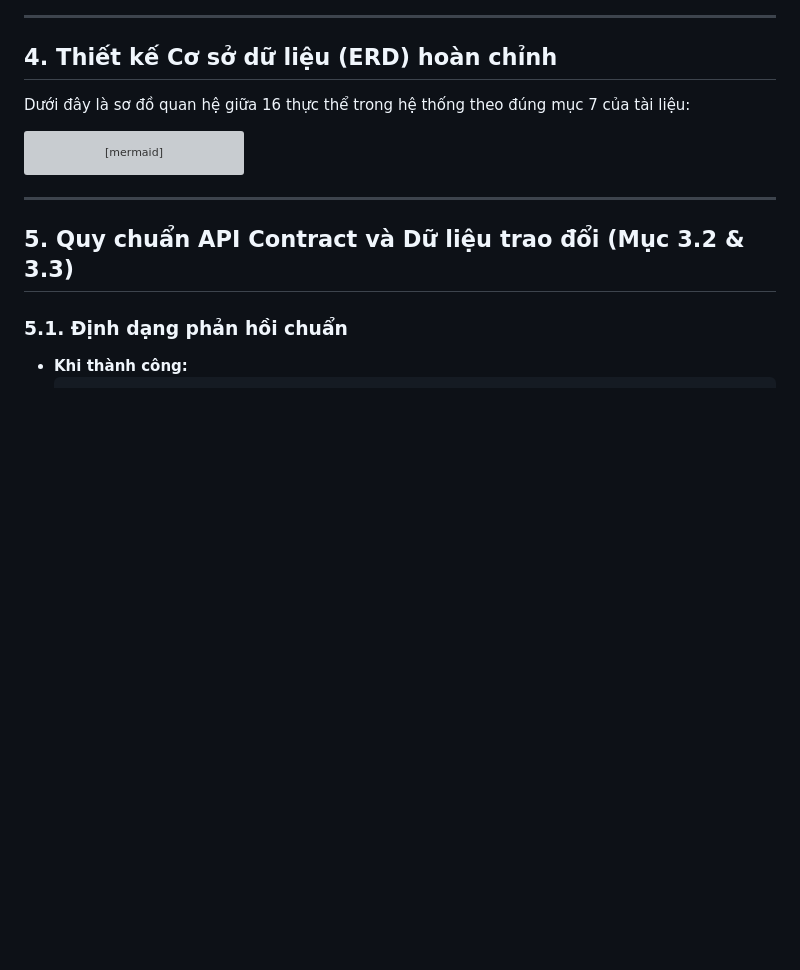
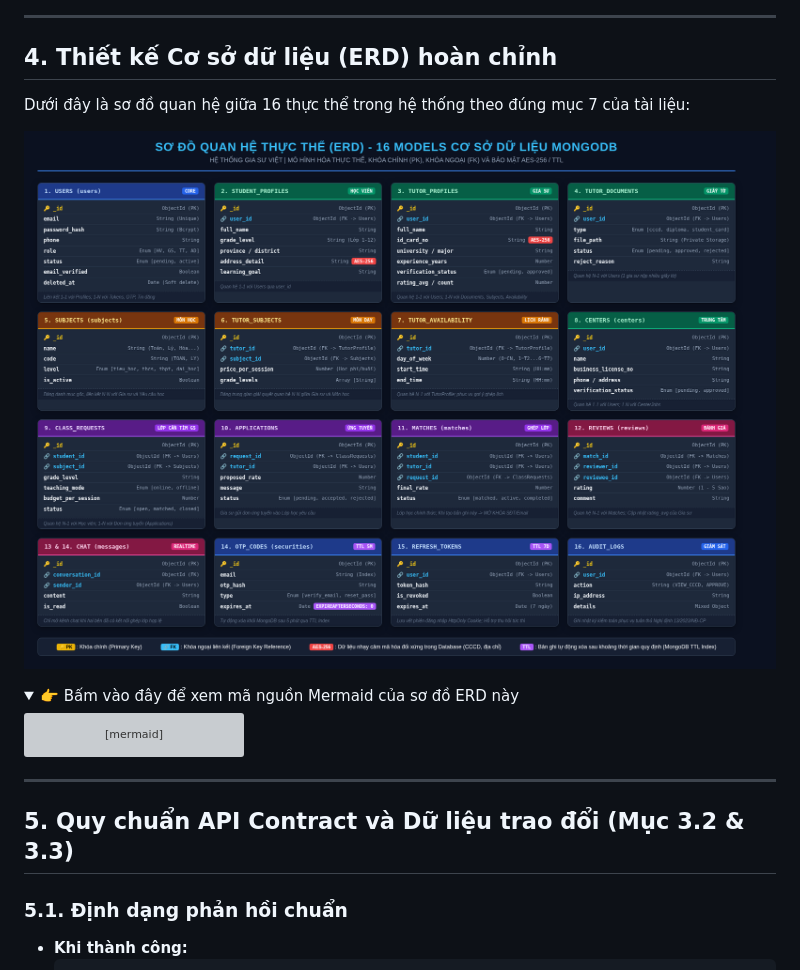
Before and after one commit to hoangtuvungcao/ket_noi_hv_gv, a Markdown page: SPRINT_1.md, the part around one of its changes. Rendered like a GitHub page; pictures changed too: docs/images/so-do-erd-csdl.png (added); folded sections open; blank space fills up the shorter version; grey boxes are pictures that could not be loaded.

Commit message:
docs: bo sung anh do hoa so do quan he thuc the ERD 16 models

````diff
--- a/SPRINT_1.md
+++ b/SPRINT_1.md
@@ -125,6 +125,11 @@ ket_noi_hv_gv/
 
 Dưới đây là sơ đồ quan hệ giữa 16 thực thể trong hệ thống theo đúng mục 7 của tài liệu:
 
+![Sơ đồ ERD Cơ sở dữ liệu Gia Sư Việt](docs/images/so-do-erd-csdl.png)
+
+<details>
+<summary>👉 Bấm vào đây để xem mã nguồn Mermaid của sơ đồ ERD này</summary>
+
 ```mermaid
 erDiagram
     USERS ||--o| STUDENT_PROFILES : "1 - 1"
````
Also changed, not shown: other parts of SPRINT_1.md (+1 -0 lines).
